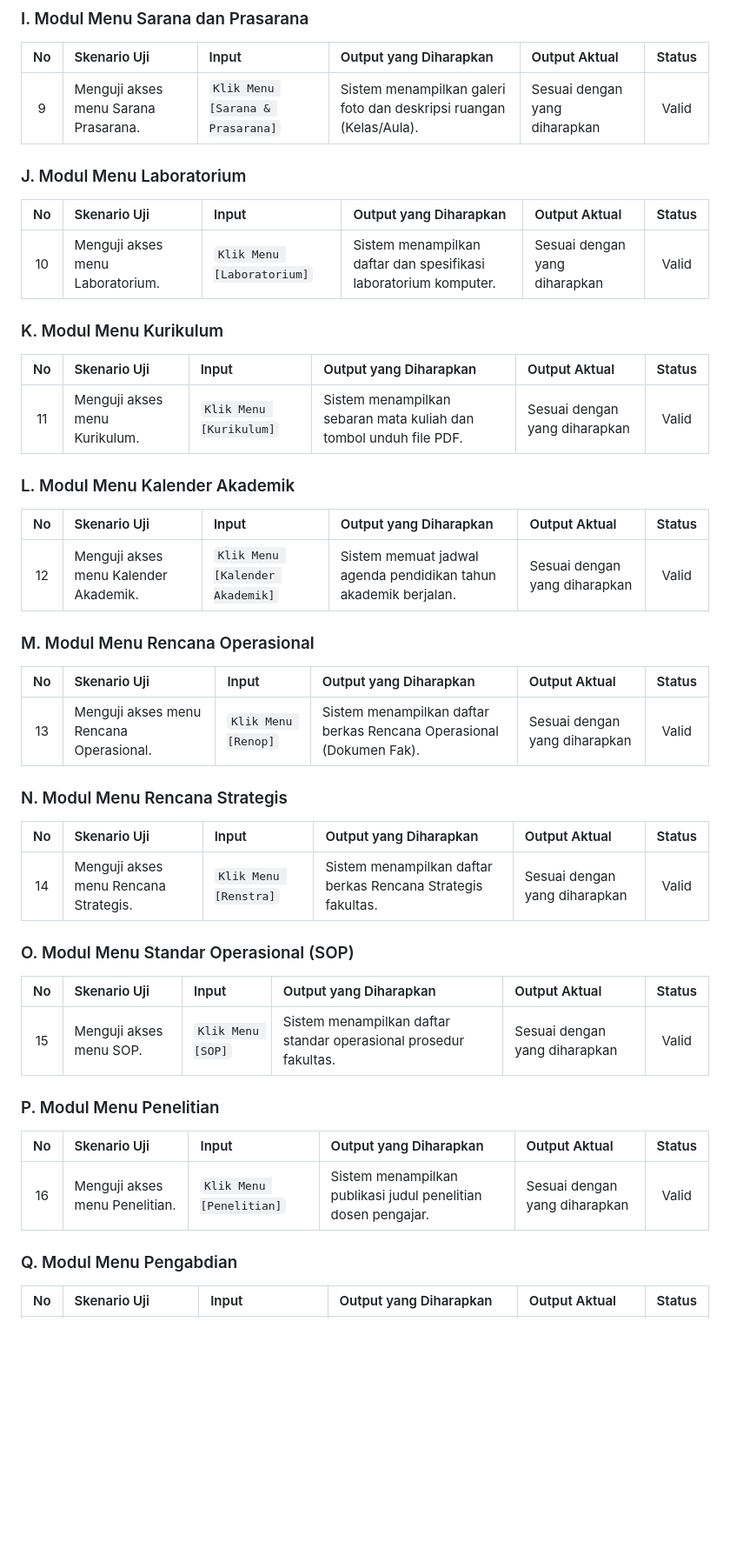
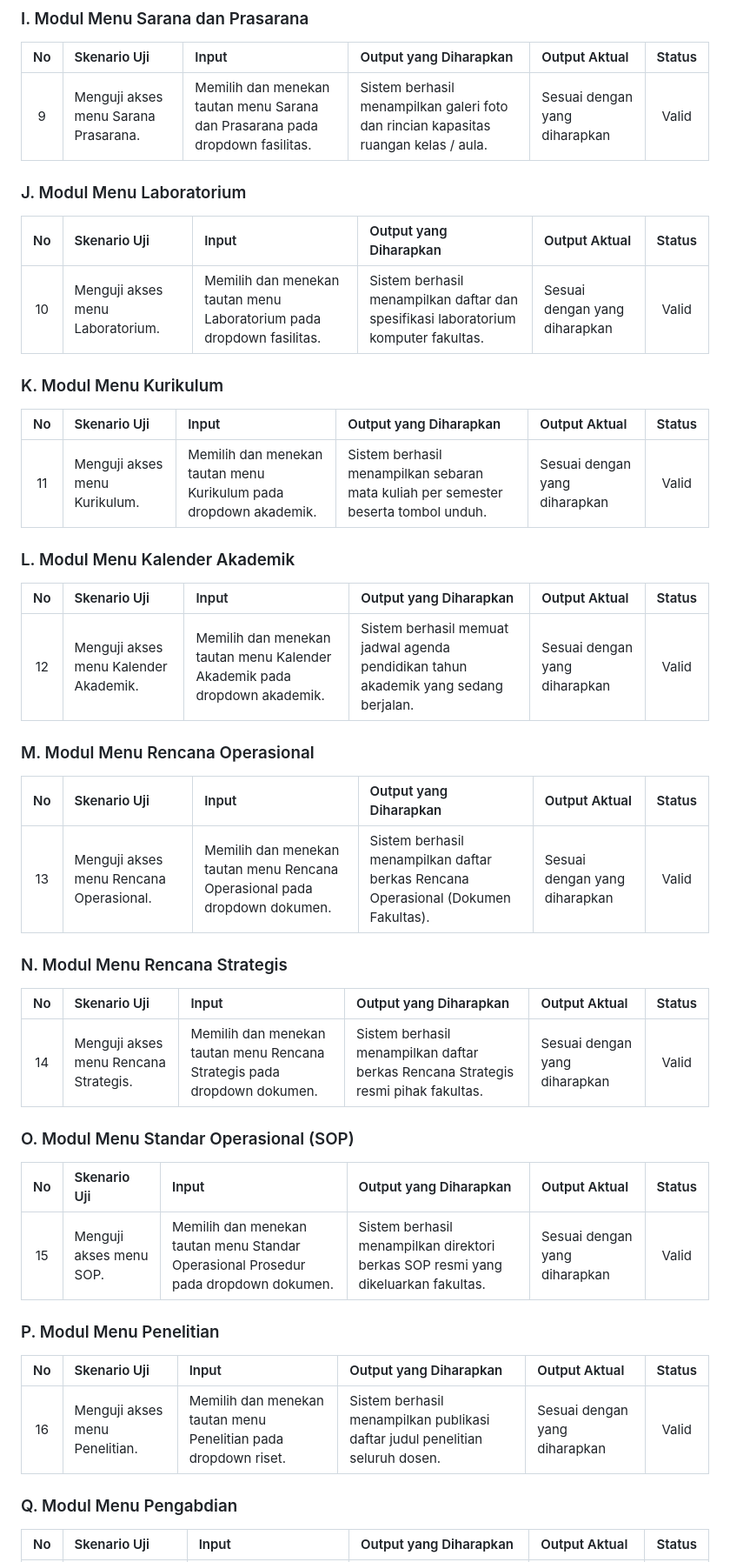
Before and after one commit to arbain-dev/Web_fikom, a Markdown page: docs/06_PENGUJIAN_BLACK_BOX.md, the part around one of its changes. Shown at 87% size. GitHub-like rendering; blank space fills up the shorter version.

```diff
--- a/docs/06_PENGUJIAN_BLACK_BOX.md
+++ b/docs/06_PENGUJIAN_BLACK_BOX.md
@@ -58,49 +58,49 @@ Pengujian *Black Box* pada bagian ini difokuskan sepenuhnya untuk memverifikasi
 
 | No | Skenario Uji | Input | Output yang Diharapkan | Output Aktual | Status |
 |:--:|:-------------|:------|:-----------------------|:--------------|:------:|
-| 9 | Menguji akses menu Sarana Prasarana. | `Klik Menu [Sarana & Prasarana]` | Sistem menampilkan galeri foto dan deskripsi ruangan (Kelas/Aula). | Sesuai dengan yang diharapkan | Valid |
+| 9 | Menguji akses menu Sarana Prasarana. | Memilih dan menekan tautan menu Sarana dan Prasarana pada dropdown fasilitas. | Sistem berhasil menampilkan galeri foto dan rincian kapasitas ruangan kelas / aula. | Sesuai dengan yang diharapkan | Valid |
 
 ### J. Modul Menu Laboratorium
 
 | No | Skenario Uji | Input | Output yang Diharapkan | Output Aktual | Status |
 |:--:|:-------------|:------|:-----------------------|:--------------|:------:|
-| 10 | Menguji akses menu Laboratorium. | `Klik Menu [Laboratorium]` | Sistem menampilkan daftar dan spesifikasi laboratorium komputer. | Sesuai dengan yang diharapkan | Valid |
+| 10 | Menguji akses menu Laboratorium. | Memilih dan menekan tautan menu Laboratorium pada dropdown fasilitas. | Sistem berhasil menampilkan daftar dan spesifikasi laboratorium komputer fakultas. | Sesuai dengan yang diharapkan | Valid |
 
 ### K. Modul Menu Kurikulum
 
 | No | Skenario Uji | Input | Output yang Diharapkan | Output Aktual | Status |
 |:--:|:-------------|:------|:-----------------------|:--------------|:------:|
-| 11 | Menguji akses menu Kurikulum. | `Klik Menu [Kurikulum]` | Sistem menampilkan sebaran mata kuliah dan tombol unduh file PDF. | Sesuai dengan yang diharapkan | Valid |
+| 11 | Menguji akses menu Kurikulum. | Memilih dan menekan tautan menu Kurikulum pada dropdown akademik. | Sistem berhasil menampilkan sebaran mata kuliah per semester beserta tombol unduh. | Sesuai dengan yang diharapkan | Valid |
 
 ### L. Modul Menu Kalender Akademik
 
 | No | Skenario Uji | Input | Output yang Diharapkan | Output Aktual | Status |
 |:--:|:-------------|:------|:-----------------------|:--------------|:------:|
-| 12 | Menguji akses menu Kalender Akademik. | `Klik Menu [Kalender Akademik]` | Sistem memuat jadwal agenda pendidikan tahun akademik berjalan. | Sesuai dengan yang diharapkan | Valid |
+| 12 | Menguji akses menu Kalender Akademik. | Memilih dan menekan tautan menu Kalender Akademik pada dropdown akademik. | Sistem berhasil memuat jadwal agenda pendidikan tahun akademik yang sedang berjalan. | Sesuai dengan yang diharapkan | Valid |
 
 ### M. Modul Menu Rencana Operasional
 
 | No | Skenario Uji | Input | Output yang Diharapkan | Output Aktual | Status |
 |:--:|:-------------|:------|:-----------------------|:--------------|:------:|
-| 13 | Menguji akses menu Rencana Operasional. | `Klik Menu [Renop]` | Sistem menampilkan daftar berkas Rencana Operasional (Dokumen Fak). | Sesuai dengan yang diharapkan | Valid |
+| 13 | Menguji akses menu Rencana Operasional. | Memilih dan menekan tautan menu Rencana Operasional pada dropdown dokumen. | Sistem berhasil menampilkan daftar berkas Rencana Operasional (Dokumen Fakultas). | Sesuai dengan yang diharapkan | Valid |
 
 ### N. Modul Menu Rencana Strategis
 
 | No | Skenario Uji | Input | Output yang Diharapkan | Output Aktual | Status |
 |:--:|:-------------|:------|:-----------------------|:--------------|:------:|
-| 14 | Menguji akses menu Rencana Strategis. | `Klik Menu [Renstra]` | Sistem menampilkan daftar berkas Rencana Strategis fakultas. | Sesuai dengan yang diharapkan | Valid |
+| 14 | Menguji akses menu Rencana Strategis. | Memilih dan menekan tautan menu Rencana Strategis pada dropdown dokumen. | Sistem berhasil menampilkan daftar berkas Rencana Strategis resmi pihak fakultas. | Sesuai dengan yang diharapkan | Valid |
 
 ### O. Modul Menu Standar Operasional (SOP)
 
 | No | Skenario Uji | Input | Output yang Diharapkan | Output Aktual | Status |
 |:--:|:-------------|:------|:-----------------------|:--------------|:------:|
-| 15 | Menguji akses menu SOP. | `Klik Menu [SOP]` | Sistem menampilkan daftar standar operasional prosedur fakultas. | Sesuai dengan yang diharapkan | Valid |
+| 15 | Menguji akses menu SOP. | Memilih dan menekan tautan menu Standar Operasional Prosedur pada dropdown dokumen. | Sistem berhasil menampilkan direktori berkas SOP resmi yang dikeluarkan fakultas. | Sesuai dengan yang diharapkan | Valid |
 
 ### P. Modul Menu Penelitian
 
 | No | Skenario Uji | Input | Output yang Diharapkan | Output Aktual | Status |
 |:--:|:-------------|:------|:-----------------------|:--------------|:------:|
-| 16 | Menguji akses menu Penelitian. | `Klik Menu [Penelitian]` | Sistem menampilkan publikasi judul penelitian dosen pengajar. | Sesuai dengan yang diharapkan | Valid |
+| 16 | Menguji akses menu Penelitian. | Memilih dan menekan tautan menu Penelitian pada dropdown riset. | Sistem berhasil menampilkan publikasi daftar judul penelitian seluruh dosen. | Sesuai dengan yang diharapkan | Valid |
 
 ### Q. Modul Menu Pengabdian
 
```
Also changed, not shown: other parts of docs/06_PENGUJIAN_BLACK_BOX.md (+15 -15 lines).
